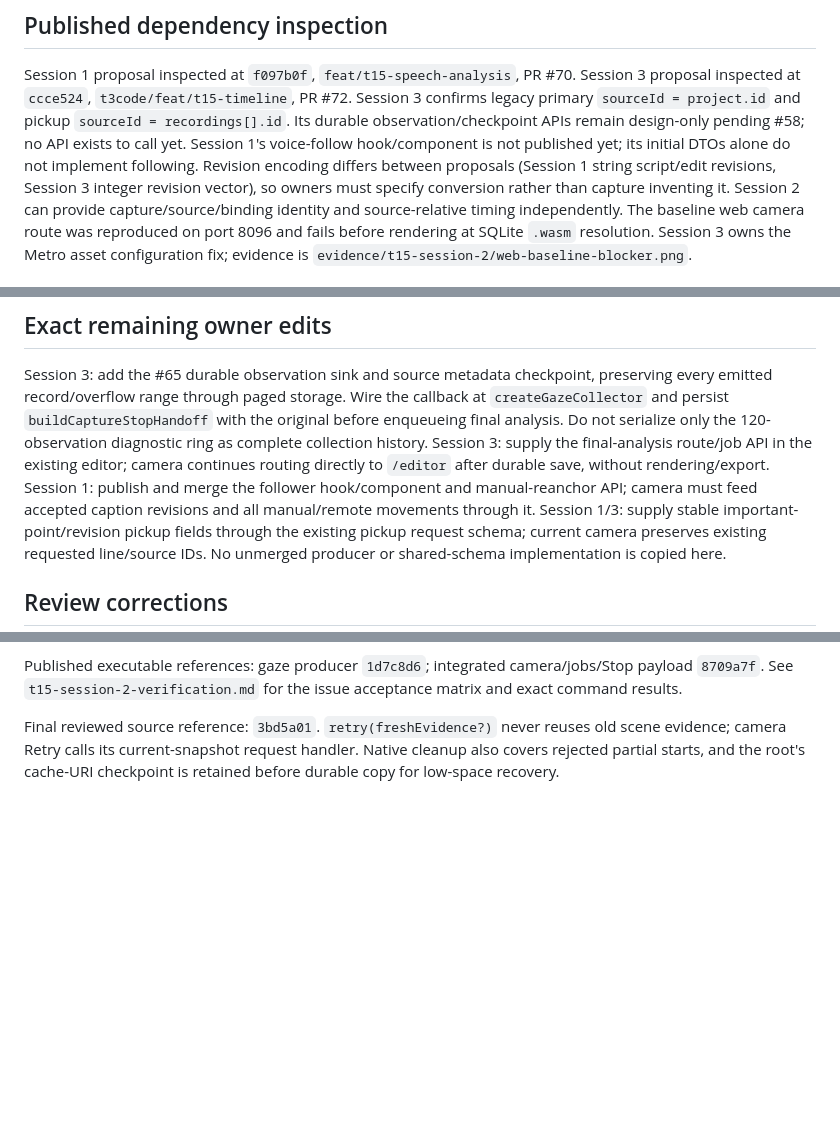
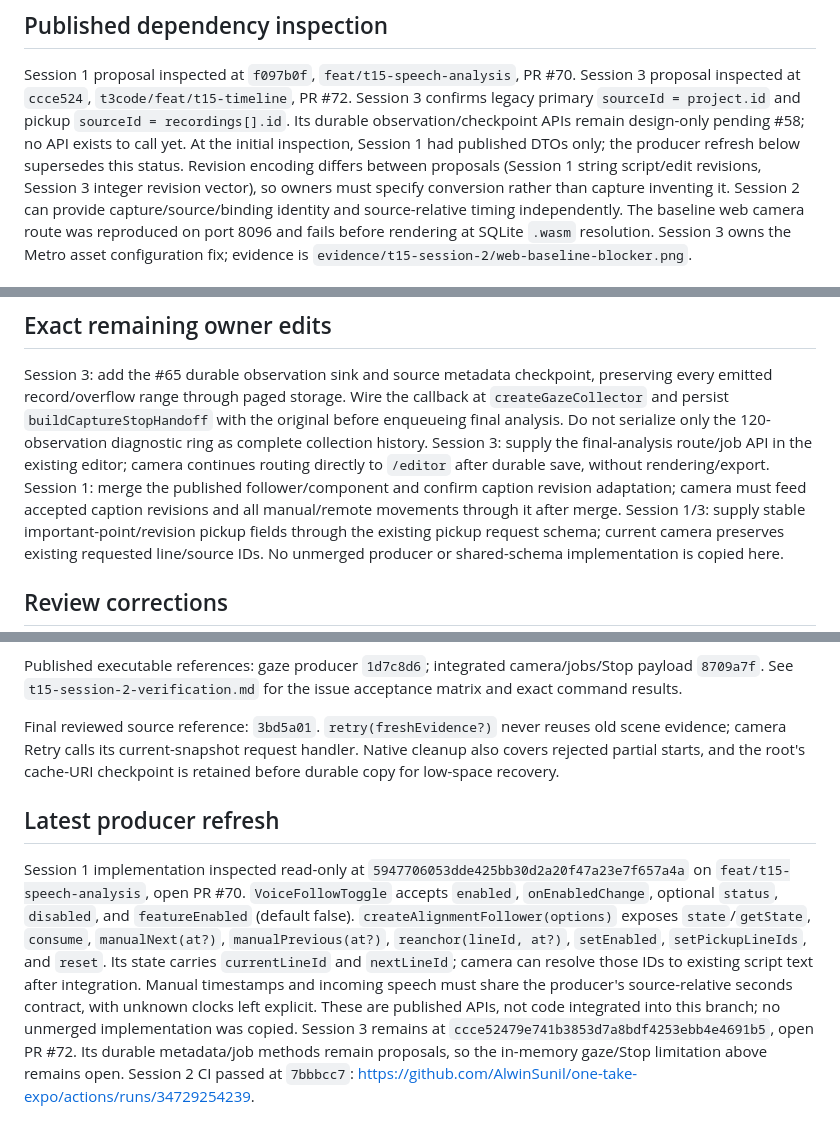
Before and after one commit to AlwinSunil/one-take-expo, a Markdown page: docs/handoffs/t15-session-2.md, 3 parts joined by grey strips. Rendered like a GitHub page; blank space fills up the shorter version.

Commit message:
docs: refresh published speech integration references

```diff
--- a/docs/handoffs/t15-session-2.md
+++ b/docs/handoffs/t15-session-2.md
@@ -63,7 +63,7 @@ Session 1 proposal inspected at `f097b0f`, `feat/t15-speech-analysis`, PR #70.
 Session 3 proposal inspected at `ccce524`, `t3code/feat/t15-timeline`, PR #72.
 Session 3 confirms legacy primary `sourceId = project.id` and pickup `sourceId = recordings[].id`.
 Its durable observation/checkpoint APIs remain design-only pending #58; no API exists to call yet.
-Session 1's voice-follow hook/component is not published yet; its initial DTOs alone do not implement following.
+At the initial inspection, Session 1 had published DTOs only; the producer refresh below supersedes this status.
 Revision encoding differs between proposals (Session 1 string script/edit revisions, Session 3 integer revision vector), so owners must specify conversion rather than capture inventing it.
 Session 2 can provide capture/source/binding identity and source-relative timing independently.
 The baseline web camera route was reproduced on port 8096 and fails before rendering at SQLite `.wasm` resolution.
@@ -110,7 +110,7 @@ Session 3: add the #65 durable observation sink and source metadata checkpoint,
 Wire the callback at `createGazeCollector` and persist `buildCaptureStopHandoff` with the original before enqueueing final analysis.
 Do not serialize only the 120-observation diagnostic ring as complete collection history.
 Session 3: supply the final-analysis route/job API in the existing editor; camera continues routing directly to `/editor` after durable save, without rendering/export.
-Session 1: publish and merge the follower hook/component and manual-reanchor API; camera must feed accepted caption revisions and all manual/remote movements through it.
+Session 1: merge the published follower/component and confirm caption revision adaptation; camera must feed accepted caption revisions and all manual/remote movements through it after merge.
 Session 1/3: supply stable important-point/revision pickup fields through the existing pickup request schema; current camera preserves existing requested line/source IDs.
 No unmerged producer or shared-schema implementation is copied here.
 
@@ -129,3 +129,15 @@ See `t15-session-2-verification.md` for the issue acceptance matrix and exact co
 Final reviewed source reference: `3bd5a01`.
 `retry(freshEvidence?)` never reuses old scene evidence; camera Retry calls its current-snapshot request handler.
 Native cleanup also covers rejected partial starts, and the root's cache-URI checkpoint is retained before durable copy for low-space recovery.
+
+## Latest producer refresh
+
+Session 1 implementation inspected read-only at `5947706053dde425bb30d2a20f47a23e7f657a4a` on `feat/t15-speech-analysis`, open PR #70.
+`VoiceFollowToggle` accepts `enabled`, `onEnabledChange`, optional `status`, `disabled`, and `featureEnabled` (default false).
+`createAlignmentFollower(options)` exposes `state`/`getState`, `consume`, `manualNext(at?)`, `manualPrevious(at?)`, `reanchor(lineId, at?)`, `setEnabled`, `setPickupLineIds`, and `reset`.
+Its state carries `currentLineId` and `nextLineId`; camera can resolve those IDs to existing script text after integration.
+Manual timestamps and incoming speech must share the producer's source-relative seconds contract, with unknown clocks left explicit.
+These are published APIs, not code integrated into this branch; no unmerged implementation was copied.
+Session 3 remains at `ccce52479e741b3853d7a8bdf4253ebb4e4691b5`, open PR #72.
+Its durable metadata/job methods remain proposals, so the in-memory gaze/Stop limitation above remains open.
+Session 2 CI passed at `7bbbcc7`: https://github.com/AlwinSunil/one-take-expo/actions/runs/34729254239.
```
Also changed, not shown: docs/handoffs/t15-session-2-verification.md (+4 -1 lines).
